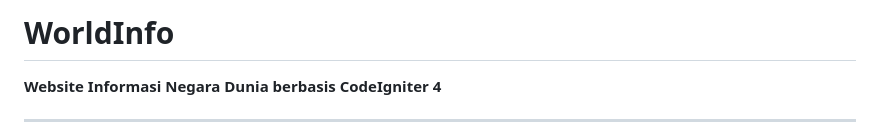
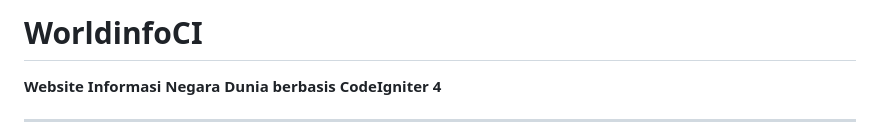
Before and after one commit to zri12/worldinfo-ci4, a Markdown page: README.md, the part around the change. Drawn GitHub-style.

```diff
--- a/README.md
+++ b/README.md
@@ -1,4 +1,4 @@
-# WorldInfo
+# WorldinfoCI
 
 **Website Informasi Negara Dunia berbasis CodeIgniter 4**
 
```
